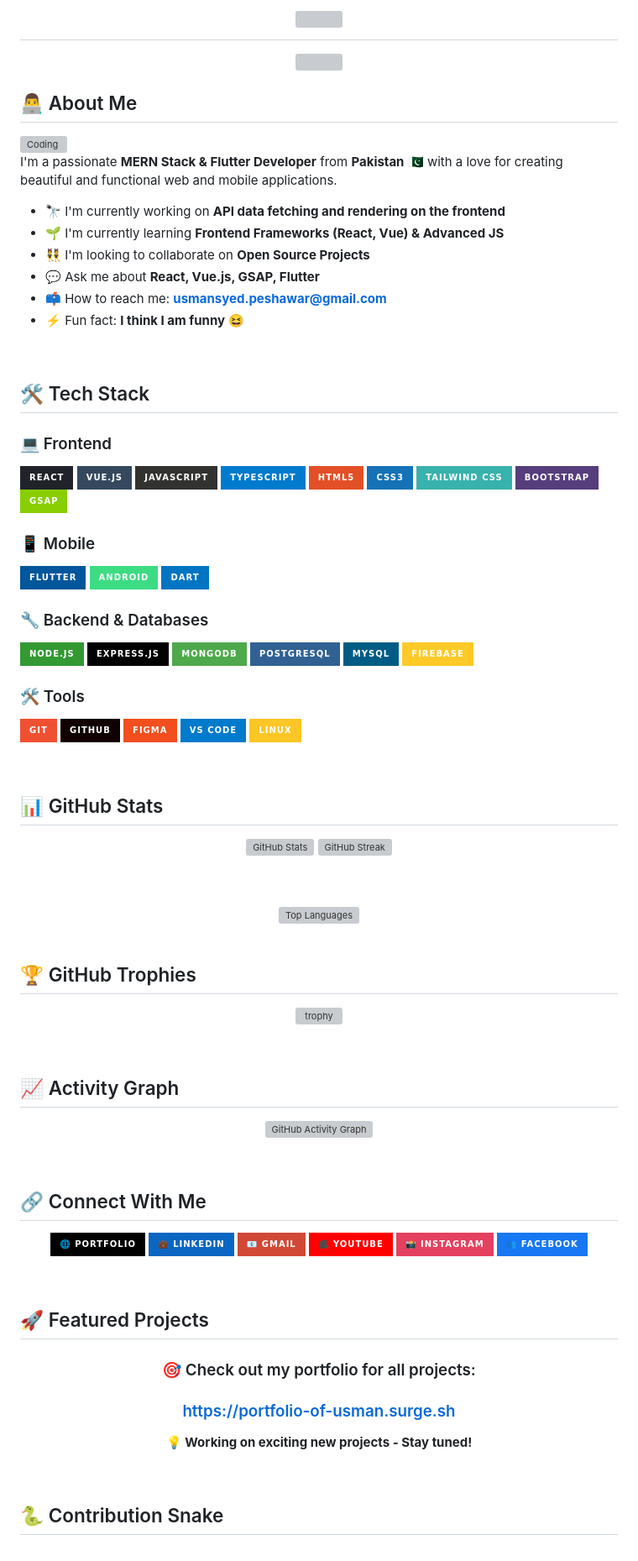
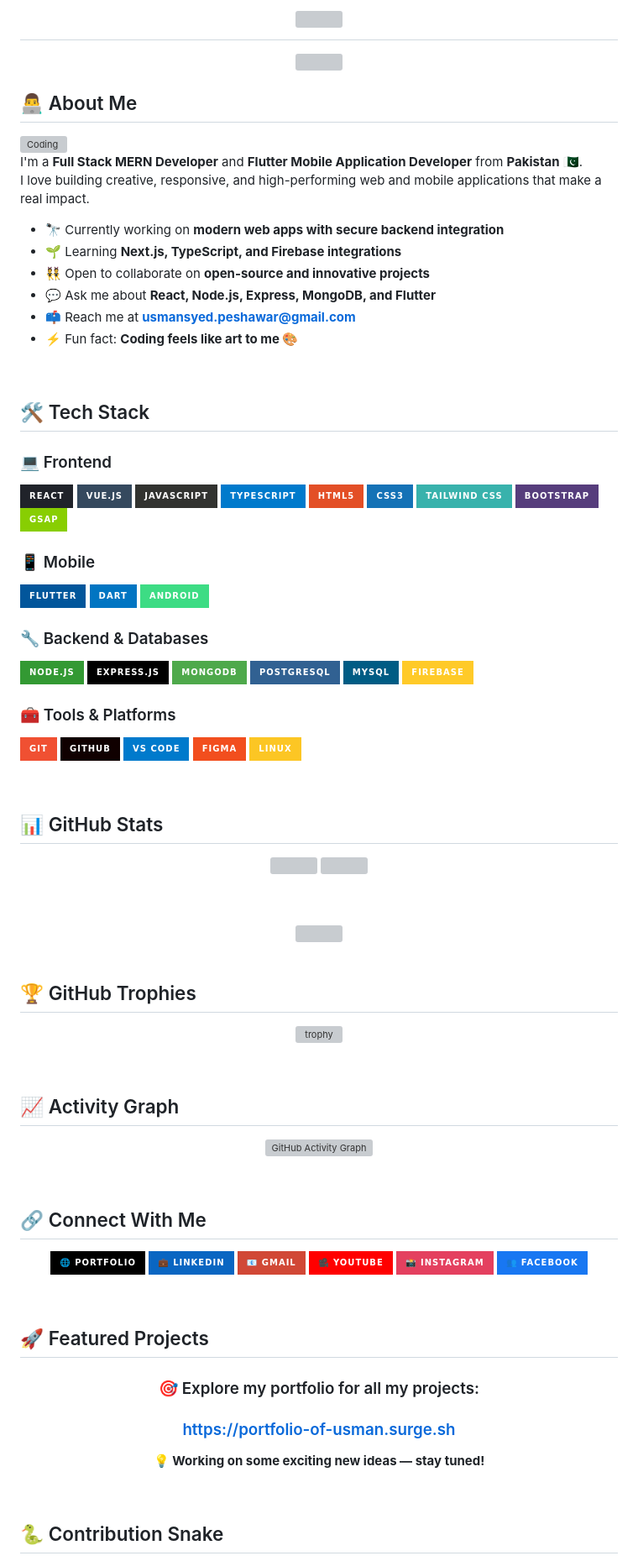
Before and after one commit to usmansyedcoder/usmansyedcoder, a Markdown page: README.md, the part around one of its changes. Shown at 84% size. Rendered like a GitHub page; badges without logos; grey boxes are pictures that could not be loaded.

Commit message:
Revise README content and improve clarity
Updated personal information and project details in README.

```diff
--- a/README.md
+++ b/README.md
@@ -12,14 +12,15 @@
 
 <img src="https://i.pinimg.com/originals/d4/81/f3/d481f3c72e283309071f79e01b05c06d.gif" width="300" align="right" alt="Coding">
 
-I'm a passionate **MERN Stack & Flutter Developer** from **Pakistan** 🇵🇰 with a love for creating beautiful and functional web and mobile applications.
+I'm a **Full Stack MERN Developer** and **Flutter Mobile Application Developer** from **Pakistan** 🇵🇰.
+I love building creative, responsive, and high-performing web and mobile applications that make a real impact.
 
-- 🔭 I'm currently working on **API data fetching and rendering on the frontend**
-- 🌱 I'm currently learning **Frontend Frameworks (React, Vue) & Advanced JS**
-- 👯 I'm looking to collaborate on **Open Source Projects**
-- 💬 Ask me about **React, Vue.js, GSAP, Flutter**
-- 📫 How to reach me: **usmansyed.peshawar@gmail.com**
-- ⚡ Fun fact: **I think I am funny 😆**
+- 🔭 Currently working on **modern web apps with secure backend integration**
+- 🌱 Learning **Next.js, TypeScript, and Firebase integrations**
+- 👯 Open to collaborate on **open-source and innovative projects**
+- 💬 Ask me about **React, Node.js, Express, MongoDB, and Flutter**
+- 📫 Reach me at **usmansyed.peshawar@gmail.com**
+- ⚡ Fun fact: **Coding feels like art to me 🎨**
 
 <br/>
 
@@ -38,8 +39,8 @@ I'm a passionate **MERN Stack & Flutter Developer** from **Pakistan** 🇵🇰 w
 
 ### 📱 Mobile
 ![Flutter](https://img.shields.io/badge/Flutter-02569B?style=for-the-badge&logo=flutter&logoColor=white)
+![Dart](https://img.shields.io/badge/Dart-0175C2?style=for-the-badge&logo=dart&logoColor=white)
 ![Android](https://img.shields.io/badge/Android-3DDC84?style=for-the-badge&logo=android&logoColor=white)
-![Dart](https://img.shields.io/badge/Dart-0175C2?style=for-the-badge&logo=dart&logoColor=white)
 
 ### 🔧 Backend & Databases
 ![Node.js](https://img.shields.io/badge/Node.js-339933?style=for-the-badge&logo=nodedotjs&logoColor=white)
@@ -49,11 +50,11 @@ I'm a passionate **MERN Stack & Flutter Developer** from **Pakistan** 🇵🇰 w
 ![MySQL](https://img.shields.io/badge/MySQL-005C84?style=for-the-badge&logo=mysql&logoColor=white)
 ![Firebase](https://img.shields.io/badge/Firebase-FFCA28?style=for-the-badge&logo=firebase&logoColor=black)
 
-### 🛠️ Tools
+### 🧰 Tools & Platforms
 ![Git](https://img.shields.io/badge/Git-F05032?style=for-the-badge&logo=git&logoColor=white)
 ![GitHub](https://img.shields.io/badge/GitHub-100000?style=for-the-badge&logo=github&logoColor=white)
+![VS Code](https://img.shields.io/badge/VS_Code-007ACC?style=for-the-badge&logo=visual-studio-code&logoColor=white)
 ![Figma](https://img.shields.io/badge/Figma-F24E1E?style=for-the-badge&logo=figma&logoColor=white)
-![VS Code](https://img.shields.io/badge/VS_Code-007ACC?style=for-the-badge&logo=visual-studio-code&logoColor=white)
 ![Linux](https://img.shields.io/badge/Linux-FCC624?style=for-the-badge&logo=linux&logoColor=black)
 
 <br/>
@@ -63,14 +64,14 @@ I'm a passionate **MERN Stack & Flutter Developer** from **Pakistan** 🇵🇰 w
 <div align="center">
 
   <a href="https://github.com/usmansyedcoder">
-    <img width="49%" src="https://github-readme-stats.vercel.app/api?username=usmansyedcoder&show_icons=true&theme=radical&hide_border=true&bg_color=0d1117&title_color=58a6ff&icon_color=58a6ff" alt="GitHub Stats" />
-    <img width="49%" src="https://github-readme-streak-stats.herokuapp.com/?user=usmansyedcoder&theme=radical&hide_border=true&background=0d1117&ring=58a6ff&fire=58a6ff&currStreakLabel=58a6ff" alt="GitHub Streak" />
+    <img width="49%" src="https://github-readme-stats.vercel.app/api?username=usmansyedcoder&show_icons=true&theme=radical&hide_border=true&bg_color=0d1117&title_color=58a6ff&icon_color=58a6ff" />
+    <img width="49%" src="https://github-readme-streak-stats.herokuapp.com/?user=usmansyedcoder&theme=radical&hide_border=true&background=0d1117&ring=58a6ff&fire=58a6ff&currStreakLabel=58a6ff" />
   </a>
 
   <br/><br/>
 
   <a href="https://github.com/usmansyedcoder">
-    <img width="45%" src="https://github-readme-stats.vercel.app/api/top-langs/?username=usmansyedcoder&layout=compact&theme=radical&hide_border=true&bg_color=0d1117&title_color=58a6ff" alt="Top Languages" />
+    <img width="45%" src="https://github-readme-stats.vercel.app/api/top-langs/?username=usmansyedcoder&layout=compact&theme=radical&hide_border=true&bg_color=0d1117&title_color=58a6ff" />
   </a>
 
 </div>
@@ -116,10 +117,10 @@ I'm a passionate **MERN Stack & Flutter Developer** from **Pakistan** 🇵🇰 w
 
 <div align="center">
 
-### 🎯 Check out my portfolio for all projects:
+### 🎯 Explore my portfolio for all my projects:
 ### [https://portfolio-of-usman.surge.sh](https://portfolio-of-usman.surge.sh)
 
-**💡 Working on exciting new projects - Stay tuned!**
+**💡 Working on some exciting new ideas — stay tuned!**
 
 </div>
 
```
Also changed, not shown: other parts of README.md (+3 -5 lines).
